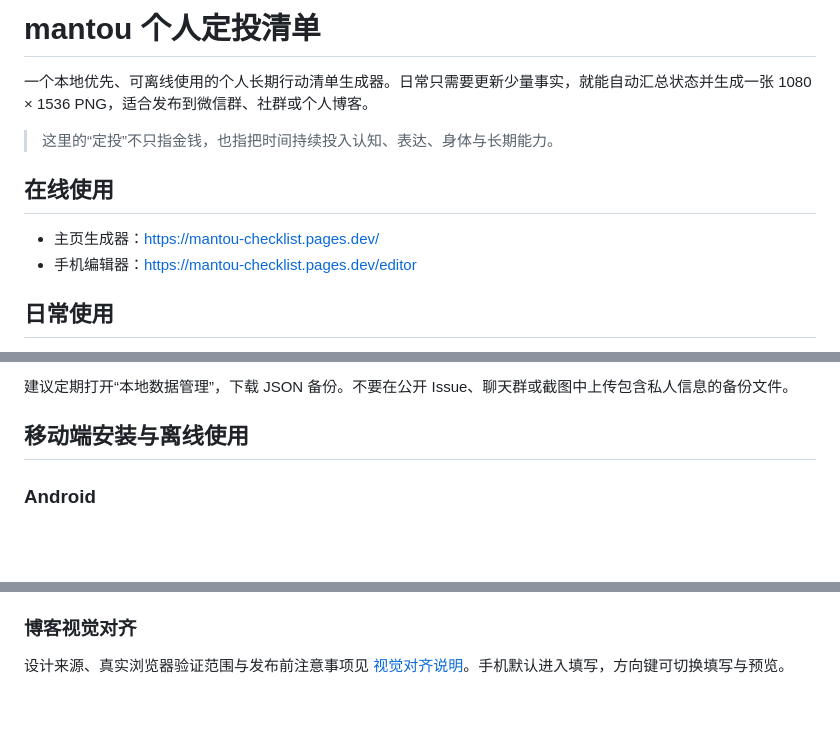
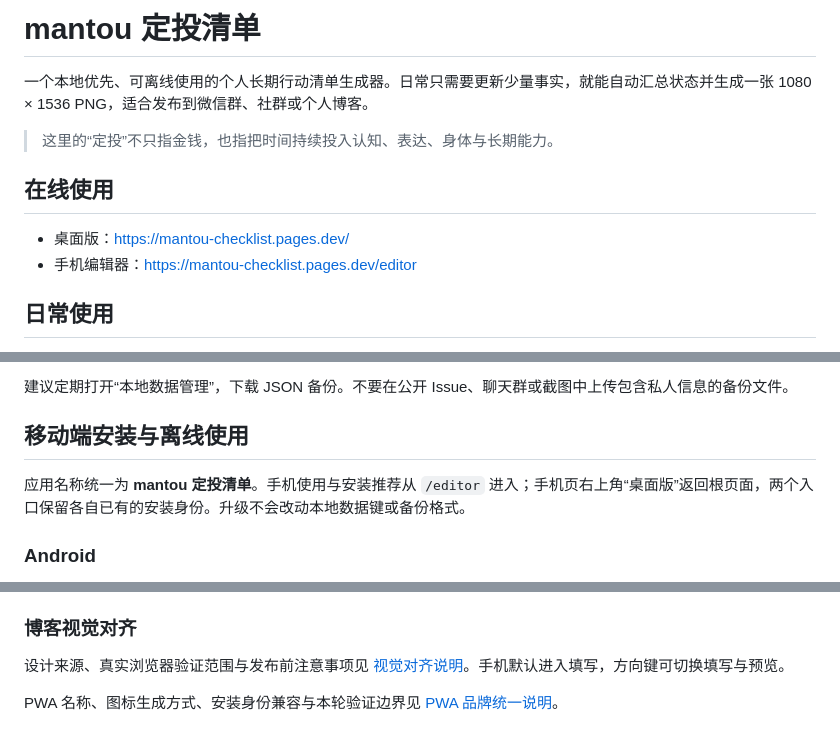
Before and after one commit to Maoxin1/mantou-checklist, a Markdown page: README.md, 3 parts joined by grey strips. Rendered like a GitHub page; blank space fills up the shorter version.

```diff
--- a/README.md
+++ b/README.md
@@ -1,4 +1,4 @@
-# mantou 个人定投清单
+# mantou 定投清单
 
 一个本地优先、可离线使用的个人长期行动清单生成器。日常只需要更新少量事实，就能自动汇总状态并生成一张 1080 × 1536 PNG，适合发布到微信群、社群或个人博客。
 
@@ -6,7 +6,7 @@
 
 ## 在线使用
 
-- 主页生成器：<https://mantou-checklist.pages.dev/>
+- 桌面版：<https://mantou-checklist.pages.dev/>
 - 手机编辑器：<https://mantou-checklist.pages.dev/editor>
 
 ## 日常使用
@@ -57,6 +57,8 @@ V2 只为当前周（本地时间周一至周日）保存极简日志：每天
 建议定期打开“本地数据管理”，下载 JSON 备份。不要在公开 Issue、聊天群或截图中上传包含私人信息的备份文件。
 
 ## 移动端安装与离线使用
+
+应用名称统一为 **mantou 定投清单**。手机使用与安装推荐从 `/editor` 进入；手机页右上角“桌面版”返回根页面，两个入口保留各自已有的安装身份。升级不会改动本地数据键或备份格式。
 
 ### Android
 
@@ -162,3 +164,5 @@ scripts/                    构建、截图与自动化测试
 ### 博客视觉对齐
 
 设计来源、真实浏览器验证范围与发布前注意事项见 [视觉对齐说明](docs/visual-alignment.md)。手机默认进入填写，方向键可切换填写与预览。
+
+PWA 名称、图标生成方式、安装身份兼容与本轮验证边界见 [PWA 品牌统一说明](docs/pwa-branding.md)。
```
Also changed, not shown: CONTRIBUTING.md (+1 -1 lines), docs/pwa-branding.md (added, +57 -0 lines), docs/visual-alignment.md (+3 -1 lines), icons/icon-192.png, icons/icon-512.png, 14 other files.
